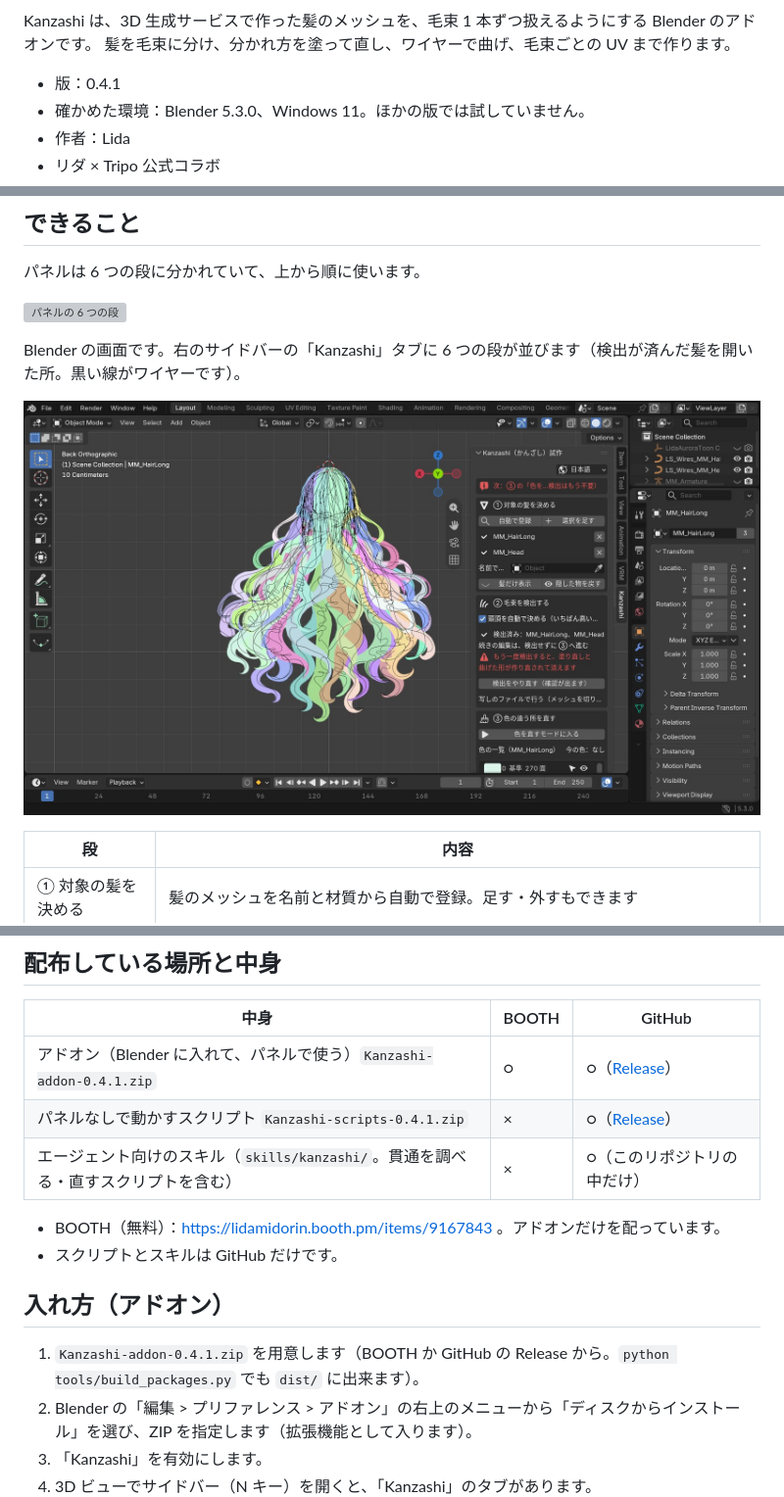
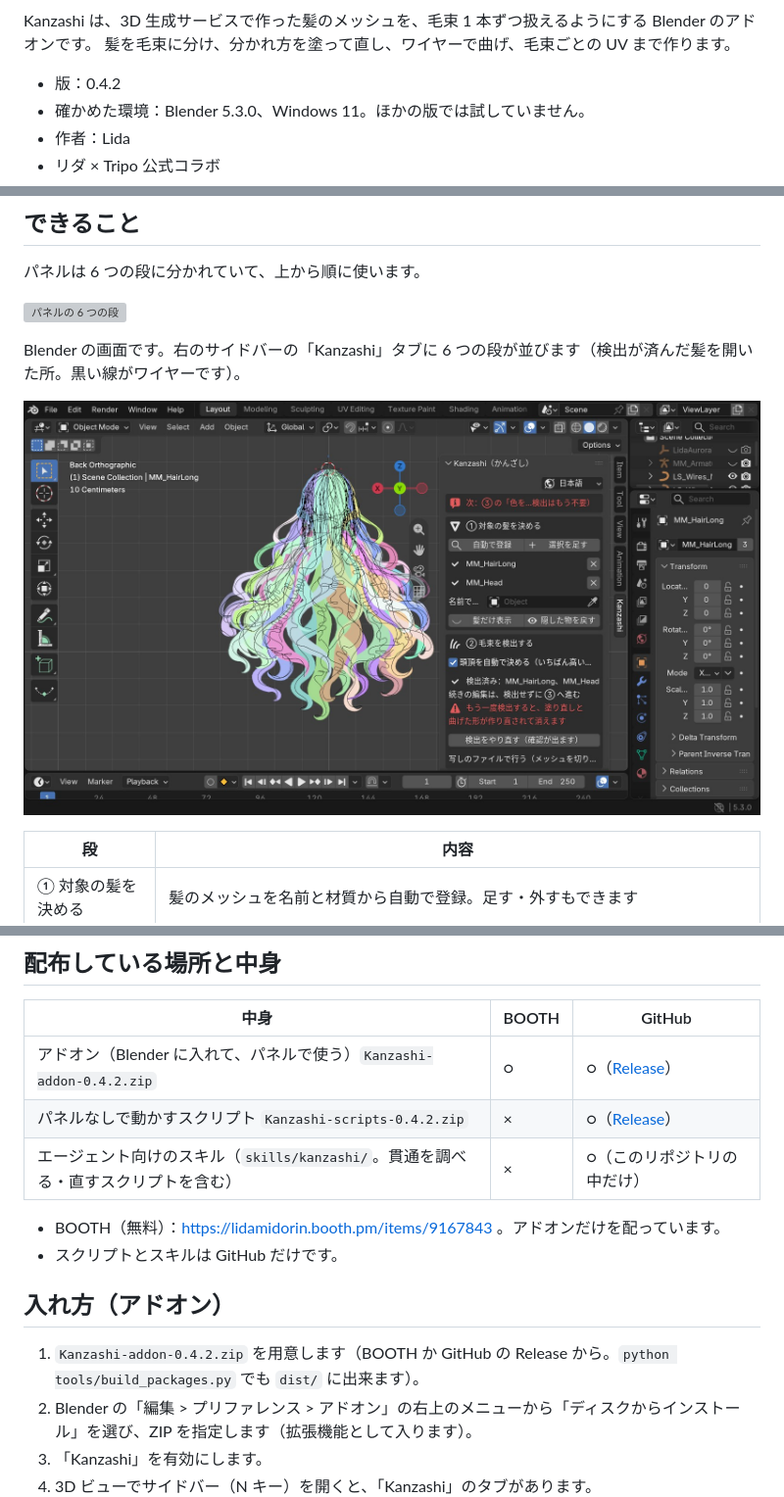
Before and after one commit to Lida-V/Kanzashi, a Markdown page: README.md, 3 parts joined by grey strips. Shown at 98% size. Rendered like a GitHub page; pictures changed too: docs/shot_panel.jpg; grey boxes are pictures that could not be loaded.

```diff
--- a/README.md
+++ b/README.md
@@ -12,7 +12,7 @@
 Kanzashi は、3D 生成サービスで作った髪のメッシュを、毛束 1 本ずつ扱えるようにする Blender のアドオンです。
 髪を毛束に分け、分かれ方を塗って直し、ワイヤーで曲げ、毛束ごとの UV まで作ります。
 
-- 版：0.4.1
+- 版：0.4.2
 - 確かめた環境：Blender 5.3.0、Windows 11。ほかの版では試していません。
 - 作者：Lida
 - リダ × Tripo 公式コラボ
@@ -92,8 +92,8 @@ Blender の画面です。右のサイドバーの「Kanzashi」タブに 6 つ
 
 | 中身 | BOOTH | GitHub |
 |---|---|---|
-| アドオン（Blender に入れて、パネルで使う）`Kanzashi-addon-0.4.1.zip` | ○ | ○（[Release](https://github.com/Lida-V/Kanzashi/releases)） |
-| パネルなしで動かすスクリプト `Kanzashi-scripts-0.4.1.zip` | × | ○（[Release](https://github.com/Lida-V/Kanzashi/releases)） |
+| アドオン（Blender に入れて、パネルで使う）`Kanzashi-addon-0.4.2.zip` | ○ | ○（[Release](https://github.com/Lida-V/Kanzashi/releases)） |
+| パネルなしで動かすスクリプト `Kanzashi-scripts-0.4.2.zip` | × | ○（[Release](https://github.com/Lida-V/Kanzashi/releases)） |
 | エージェント向けのスキル（`skills/kanzashi/`。貫通を調べる・直すスクリプトを含む） | × | ○（このリポジトリの中だけ） |
 
 - BOOTH（無料）：https://lidamidorin.booth.pm/items/9167843 。アドオンだけを配っています。
@@ -101,7 +101,7 @@ Blender の画面です。右のサイドバーの「Kanzashi」タブに 6 つ
 
 ## 入れ方（アドオン）
 
-1. `Kanzashi-addon-0.4.1.zip` を用意します（BOOTH か GitHub の Release から。`python tools/build_packages.py` でも `dist/` に出来ます）。
+1. `Kanzashi-addon-0.4.2.zip` を用意します（BOOTH か GitHub の Release から。`python tools/build_packages.py` でも `dist/` に出来ます）。
 2. Blender の「編集 > プリファレンス > アドオン」の右上のメニューから「ディスクからインストール」を選び、ZIP を指定します（拡張機能として入ります）。
 3. 「Kanzashi」を有効にします。
 4. 3D ビューでサイドバー（N キー）を開くと、「Kanzashi」のタブがあります。
```
Also changed, not shown: other parts of README.md (+2 -2 lines), CHANGELOG.md (+4 -2 lines), README.en.md (+6 -6 lines), 3 other files.
